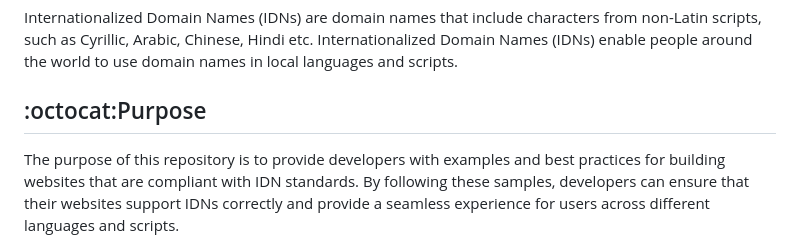
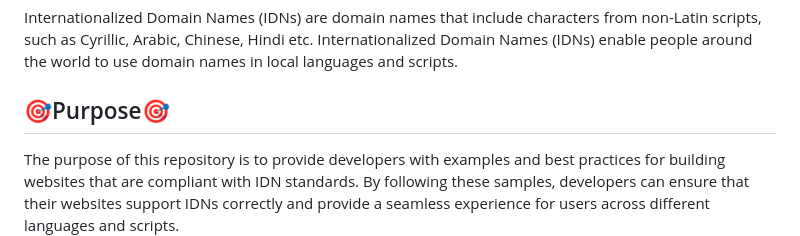
Before and after one commit to bhashanet/Bhashanet-idn-compliant-website-samples, a Markdown page: README.md, the part around one of its changes. Rendered like a GitHub page.

```diff
--- a/README.md
+++ b/README.md
@@ -6,7 +6,7 @@ Welcome to the Bhashanet IDN Compliant Website Samples repository! This reposito
 
 Internationalized Domain Names (IDNs) are domain names that include characters from non-Latin scripts, such as Cyrillic, Arabic, Chinese, Hindi etc. Internationalized Domain Names (IDNs) enable people around the world to use domain names in local languages and scripts.
 
-##  :octocat:Purpose
+## 🎯Purpose🎯
 
 The purpose of this repository is to provide developers with examples and best practices for building websites that are compliant with IDN standards. By following these samples, developers can ensure that their websites support IDNs correctly and provide a seamless experience for users across different languages and scripts.
 
```
Also changed, not shown: other parts of README.md (+1 -1 lines).
